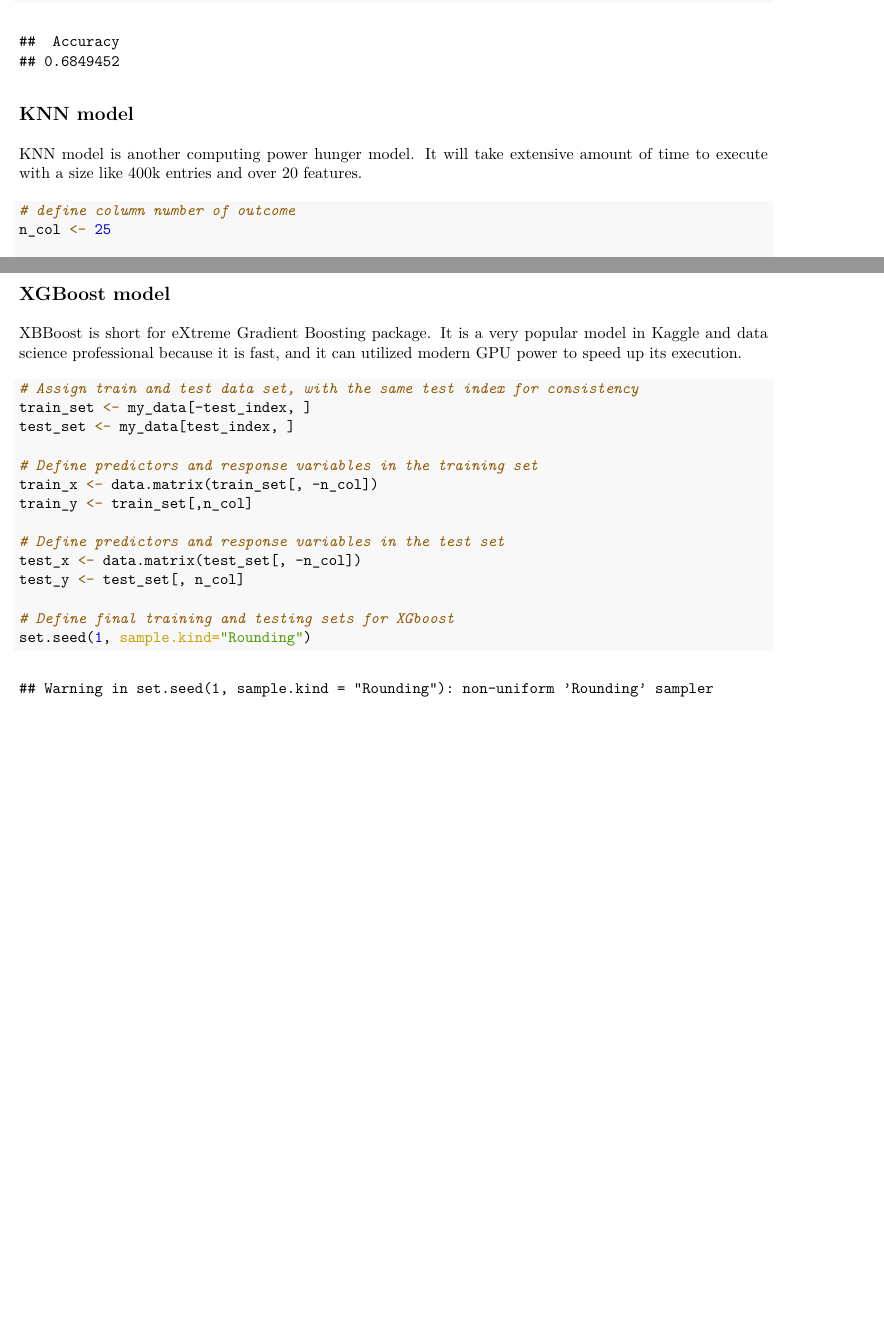
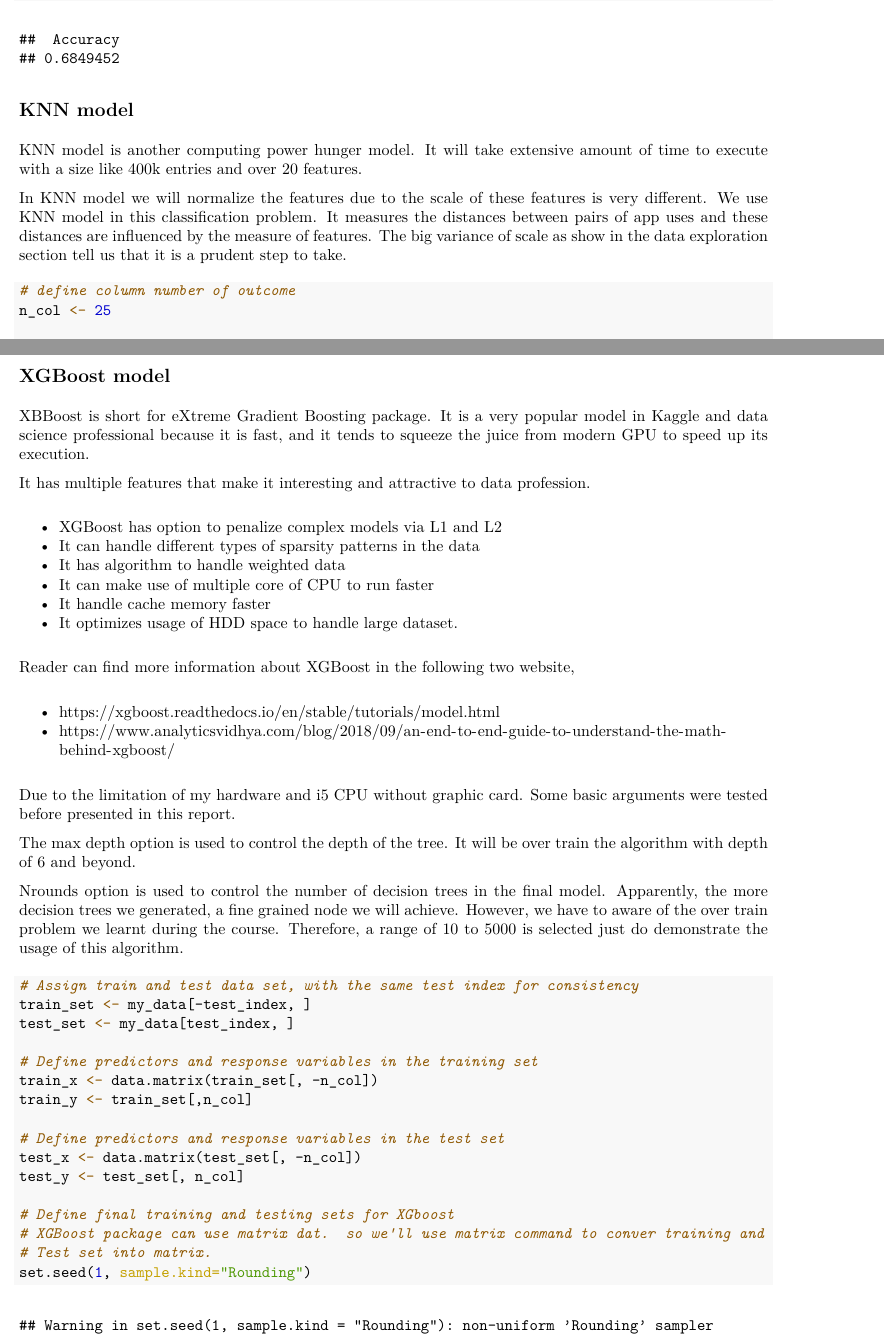
Before and after one commit to edwardhkm/HarvardX_Second_Project, an R Markdown document (capstone_predict_age_group.final.Rmd): two parts of pages 10 and 13 of 14 before the commit and two parts of pages 10 and 13 of 15 after it, joined at a grey line, cut so that both start at the same text, the shorter picture padded with empty space. The pictures show the output file capstone_predict_age_group.final.pdf that the author committed with the source.

Commit message:
Update report

````diff
--- a/capstone_predict_age_group.final.Rmd
+++ b/capstone_predict_age_group.final.Rmd
@@ -226,6 +226,8 @@ print(cm_rf$overall["Accuracy"])
 
 KNN model is another computing power hunger model.  It will take extensive amount of time to execute with a size like 400k entries and over 20 features.
 
+In KNN model we will normalize the features due to the scale of these features is very different.  We use KNN model in this classification problem.  It measures the distances between pairs of app uses and these distances are influenced by the measure of features.  The big variance of scale as show in the data exploration section tell us that it is a prudent step to take.
+
 ```{r knn-1}
 # define column number of outcome
 n_col <- 25
@@ -281,7 +283,27 @@ print(cm_knn)
 
 ## XGBoost model
 
-XBBoost is short for eXtreme Gradient Boosting package.  It is a very popular model in Kaggle and data science professional because it is fast, and it can utilized modern GPU power to speed up its execution.
+XBBoost is short for eXtreme Gradient Boosting package.  It is a very popular model in Kaggle and data science professional because it is fast, and it tends to squeeze the juice from modern GPU to speed up its execution.
+
+It has multiple features that make it interesting and attractive to data profession.
+
+  * XGBoost has option to penalize complex models via L1 and L2
+  * It can handle different types of sparsity patterns in the data
+  * It has algorithm to handle weighted data
+  * It can make use of multiple core of CPU to run faster
+  * It handle cache memory faster
+  * It optimizes usage of HDD space to handle large dataset.
+
+Reader can find more information about XGBoost in the following two website,
+
+* https://xgboost.readthedocs.io/en/stable/tutorials/model.html
+* https://www.analyticsvidhya.com/blog/2018/09/an-end-to-end-guide-to-understand-the-math-behind-xgboost/
+
+Due to the limitation of my hardware and i5 CPU without graphic card.  Some basic arguments were tested before presented in this report.
+
+The max depth option is used to control the depth of the tree. It will be over train the algorithm with depth of 6 and beyond.
+
+Nrounds option is used to control the number of decision trees in the final model.  Apparently, the more decision trees we generated, a fine grained node we will achieve.  However, we have to aware of the over train problem we learnt during the course.  Therefore, a range of 10 to 5000 is selected just do demonstrate the usage of this algorithm.
 
 
 ```{r xgboost-1}
@@ -298,6 +320,8 @@ test_x <- data.matrix(test_set[, -n_col])
 test_y <- test_set[, n_col]
 
 # Define final training and testing sets for XGboost
+# XGBoost package can use matrix dat.  so we'll use matrix command to conver training and
+# Test set into matrix.
 set.seed(1, sample.kind="Rounding")
 xgb_train <- xgb.DMatrix(data = train_x, label = train_y)
 xgb_test <- xgb.DMatrix(data = test_x, label = test_y)
````
Also changed, not shown: capstone_predict_age_group.final.R (+2 -0 lines), capstone_predict_age_group.final.pdf, capstone_predict_age_group.final.Rmd (8 more changed lines).
